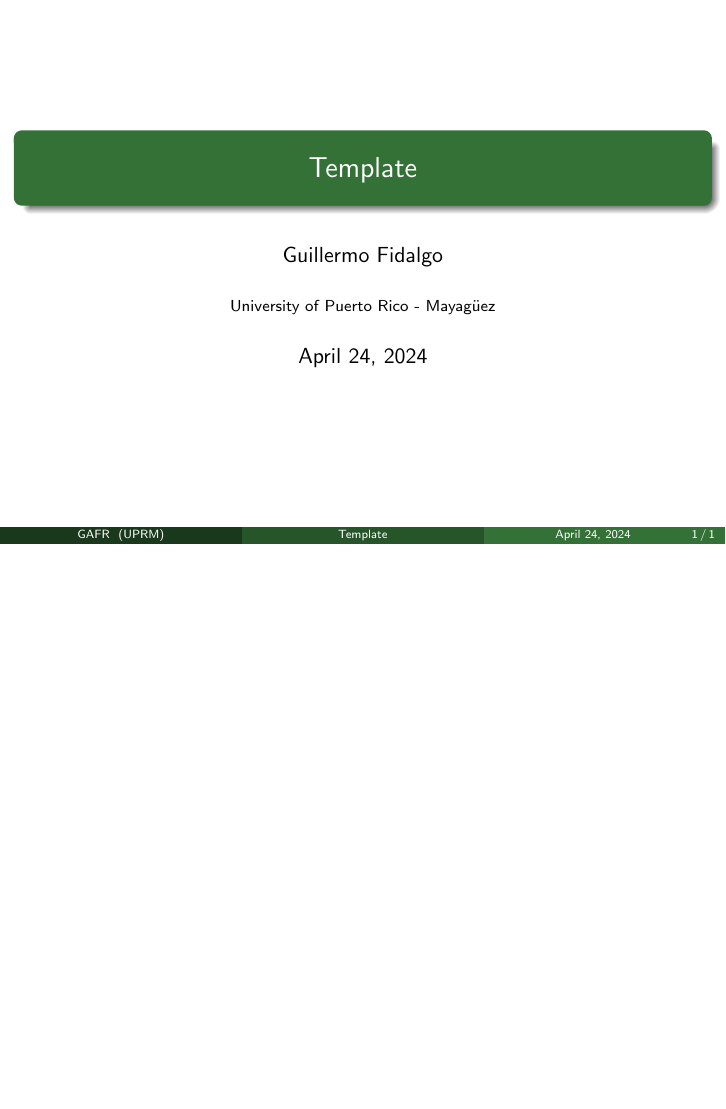
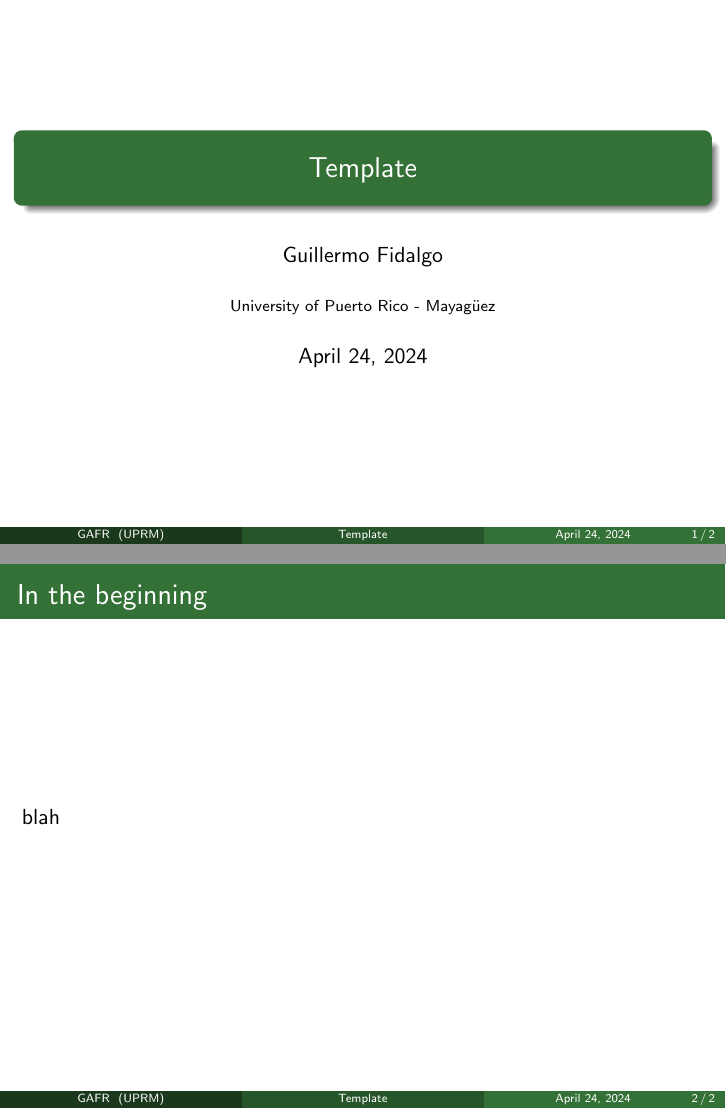
Before and after one commit to GuillermoFidalgo/master-defense, LaTeX slides (main.tex): the whole page before the commit and pages 1 and 2 of 2 after it, the two joined at a grey line, the shorter picture padded with empty space. Compiled offline with pdfLaTeX.

Commit message:
update main and readme

```diff
--- a/main.tex
+++ b/main.tex
@@ -19,6 +19,12 @@
 \maketitle
 
 \section{Introduction}
+\begin{frame}
+	\frametitle{In the beginning}
+
+	blah
+
+\end{frame}
 
 \section{Emerigin Jets Analysis}
 
```
Also changed, not shown: .github/workflows/ci.yml (+2 -0 lines), README.md (added).
